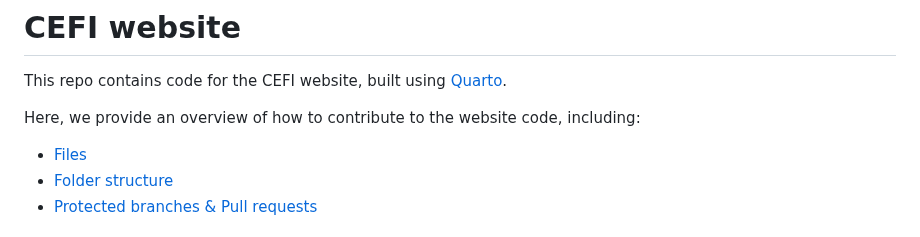
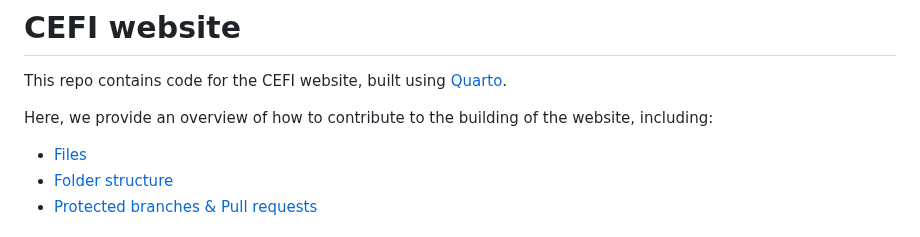
Before and after one commit to CanadianEFI/website, a Markdown page: README.md, the part around the change. Drawn GitHub-style.

```diff
--- a/README.md
+++ b/README.md
@@ -2,7 +2,7 @@
 
 This repo contains code for the CEFI website, built using <a href="https://quarto.org/" target="_blank">Quarto</a>.
 
-Here, we provide an overview of how to contribute to the website code, including:
+Here, we provide an overview of how to contribute to the building of the website, including:
 * [Files](https://github.com/CanadianEFI/website/edit/main/README.md#files)
 * [Folder structure](https://github.com/CanadianEFI/website/edit/main/README.md#folder-structure)
 * [Protected branches & Pull requests](https://github.com/CanadianEFI/website/edit/main/README.md#protected-branches--pull-requests)
```
